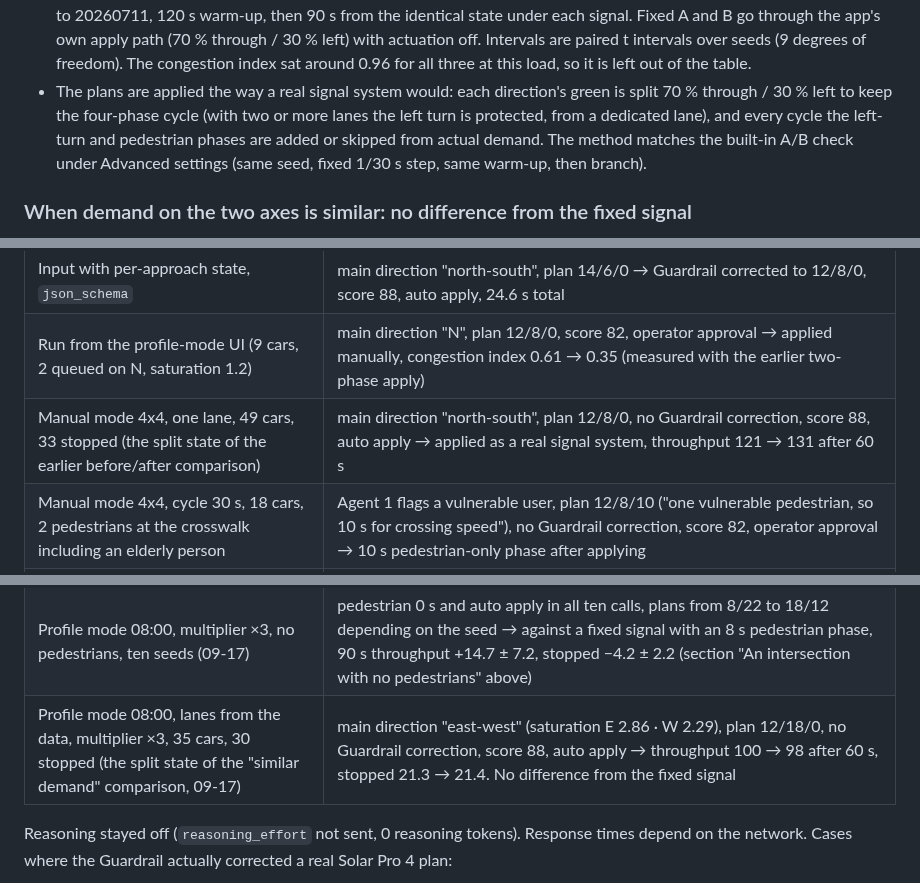
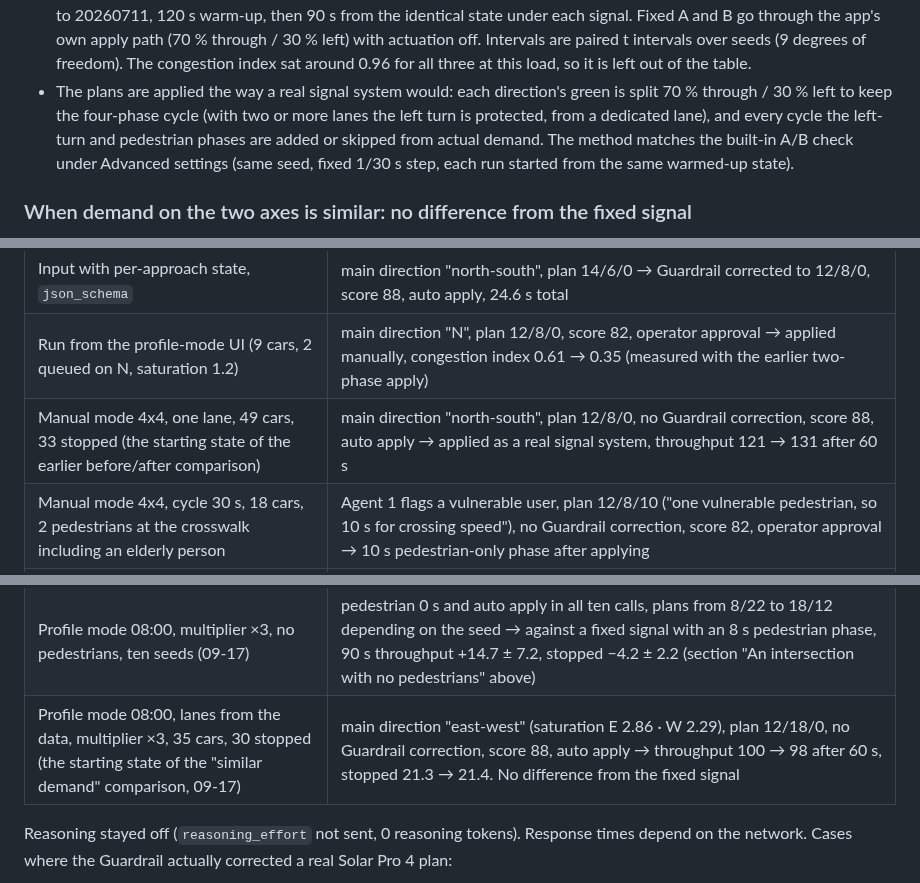
Before and after one commit to jihooni217/FlowLight-AI-Traffic-Signal, a Markdown page: README.en.md, 3 parts joined by grey strips. GitHub-like rendering.

```diff
--- a/README.en.md
+++ b/README.en.md
@@ -92,7 +92,7 @@ The idea the project started from, "skip the pedestrian phase when nobody is at
 - The LLM's re-split between the two axes adds little. AI passed 2.9 more cars than Fixed B on average and was ahead in seven seeds, but the difference is smaller than the margin of error (±5.4), so we cannot say AI is better.
 - In this demo the AI reads "nobody is at the crosswalk" from the state, picks 0 s and writes down why; the Guardrail raises the value back to 6 s (10 s for vulnerable users) whenever pedestrians are present. A simple rule that only checks whether anyone is waiting could make the same call.
 - Setup: real-data profile at 08:00, lanes as in the data, multiplier ×3, cycle 30 s, no pedestrian spawning, seeds 20260702 to 20260711, 120 s warm-up, then 90 s from the identical state under each signal. Fixed A and B go through the app's own apply path (70 % through / 30 % left) with actuation off. Intervals are paired t intervals over seeds (9 degrees of freedom). The congestion index sat around 0.96 for all three at this load, so it is left out of the table.
-- The plans are applied the way a real signal system would: each direction's green is split 70 % through / 30 % left to keep the four-phase cycle (with two or more lanes the left turn is protected, from a dedicated lane), and every cycle the left-turn and pedestrian phases are added or skipped from actual demand. The method matches the built-in A/B check under Advanced settings (same seed, fixed 1/30 s step, same warm-up, then branch).
+- The plans are applied the way a real signal system would: each direction's green is split 70 % through / 30 % left to keep the four-phase cycle (with two or more lanes the left turn is protected, from a dedicated lane), and every cycle the left-turn and pedestrian phases are added or skipped from actual demand. The method matches the built-in A/B check under Advanced settings (same seed, fixed 1/30 s step, each run started from the same warmed-up state).
 
 ### When demand on the two axes is similar: no difference from the fixed signal
 
@@ -260,13 +260,13 @@ Measured the same way on the previous version: waiting vehicles 18 → 13 (-27.8
 | Legacy input, `json_schema` | 3/3 runs 200 · `stop`, schema compliant, same result, 15.1 s total |
 | Input with per-approach state, `json_schema` | main direction "north-south", plan 14/6/0 → Guardrail corrected to 12/8/0, score 88, auto apply, 24.6 s total |
 | Run from the profile-mode UI (9 cars, 2 queued on N, saturation 1.2) | main direction "N", plan 12/8/0, score 82, operator approval → applied manually, congestion index 0.61 → 0.35 (measured with the earlier two-phase apply) |
-| Manual mode 4x4, one lane, 49 cars, 33 stopped (the split state of the earlier before/after comparison) | main direction "north-south", plan 12/8/0, no Guardrail correction, score 88, auto apply → applied as a real signal system, throughput 121 → 131 after 60 s |
+| Manual mode 4x4, one lane, 49 cars, 33 stopped (the starting state of the earlier before/after comparison) | main direction "north-south", plan 12/8/0, no Guardrail correction, score 88, auto apply → applied as a real signal system, throughput 121 → 131 after 60 s |
 | Manual mode 4x4, cycle 30 s, 18 cars, 2 pedestrians at the crosswalk including an elderly person | Agent 1 flags a vulnerable user, plan 12/8/10 ("one vulnerable pedestrian, so 10 s for crossing speed"), no Guardrail correction, score 82, operator approval → 10 s pedestrian-only phase after applying |
 | Run from the profile-mode UI, multiplier ×1, seed 20260702, 11 cars, 7 stopped (the current report and applied screenshots, 09-17) | main direction "east-west" (E and W saturation 1.14, 6 queued on N), plan 10/20/0 (reason: saturation sum 2.28 east-west vs 1.29 north-south, the N queue treated as secondary), no Guardrail correction, score 88, auto apply → 15 s mean throughput 37 → 45 veh/min, congestion index 1.00 → 0.99, stopped 7 → 11 (up) |
 | Same setup, seed 20260702, the call made for the before/after GIFs (09-17) | main direction "east-west", plan 10/20/0, no Guardrail correction, score 88, auto apply → against a fixed signal with an 8 s pedestrian phase, 90 s throughput 138 → 156, stopped 25.2 → 19.1 |
 | Profile mode, multiplier ×3, "re-analyse when the hour changes" on, 08:00 → 03:00 → 08:00 (09-17) | two automatic analyses 20 s after each change, both 14/16/0 and auto apply, no report window or alert. For 20 s after switching to 03:00 the road still held cars from 08:00, so the plan came out the same. With the backend unreachable the run was shown as skipped, with no replay |
 | Profile mode 08:00, multiplier ×3, no pedestrians, ten seeds (09-17) | pedestrian 0 s and auto apply in all ten calls, plans from 8/22 to 18/12 depending on the seed → against a fixed signal with an 8 s pedestrian phase, 90 s throughput +14.7 ± 7.2, stopped −4.2 ± 2.2 (section "An intersection with no pedestrians" above) |
-| Profile mode 08:00, lanes from the data, multiplier ×3, 35 cars, 30 stopped (the split state of the "similar demand" comparison, 09-17) | main direction "east-west" (saturation E 2.86 · W 2.29), plan 12/18/0, no Guardrail correction, score 88, auto apply → throughput 100 → 98 after 60 s, stopped 21.3 → 21.4. No difference from the fixed signal |
+| Profile mode 08:00, lanes from the data, multiplier ×3, 35 cars, 30 stopped (the starting state of the "similar demand" comparison, 09-17) | main direction "east-west" (saturation E 2.86 · W 2.29), plan 12/18/0, no Guardrail correction, score 88, auto apply → throughput 100 → 98 after 60 s, stopped 21.3 → 21.4. No difference from the fixed signal |
 
 Reasoning stayed off (`reasoning_effort` not sent, 0 reasoning tokens). Response times depend on the network.
 Cases where the Guardrail actually corrected a real Solar Pro 4 plan:
```
Also changed, not shown: README.md (+4 -4 lines).
